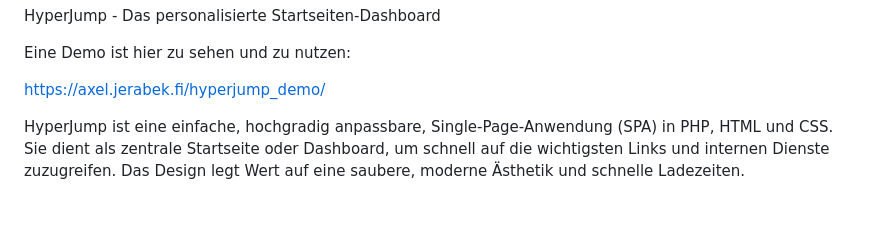
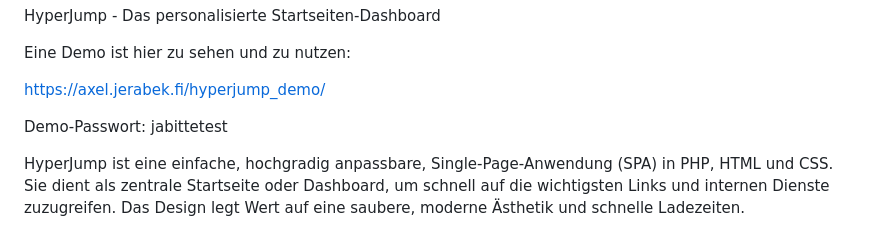
Before and after one commit to axeljerabek/hyperjump, a Markdown page: README.md, the part around the change. GitHub-like rendering; blank space fills up the shorter version.

Commit message:
Update README.md
demo pass added

```diff
--- a/README.md
+++ b/README.md
@@ -3,6 +3,8 @@ HyperJump - Das personalisierte Startseiten-Dashboard
 Eine Demo ist hier zu sehen und zu nutzen:
 
 https://axel.jerabek.fi/hyperjump_demo/
+
+Demo-Passwort: jabittetest
 
 HyperJump ist eine einfache, hochgradig anpassbare, Single-Page-Anwendung (SPA) in PHP, HTML und CSS. Sie dient als zentrale Startseite oder Dashboard, um schnell auf die wichtigsten Links und internen Dienste zuzugreifen. Das Design legt Wert auf eine saubere, moderne Ästhetik und schnelle Ladezeiten.
 
```
